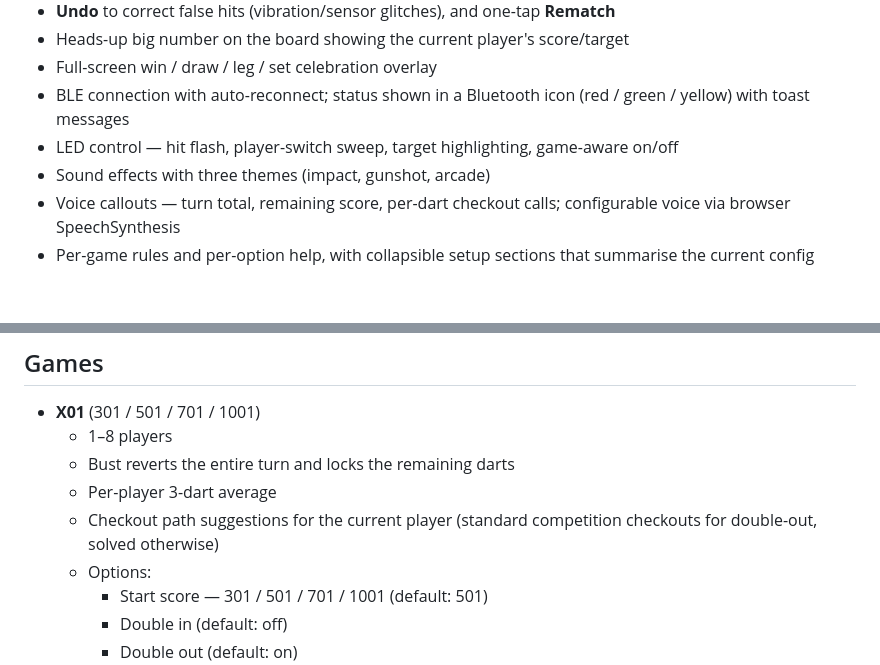
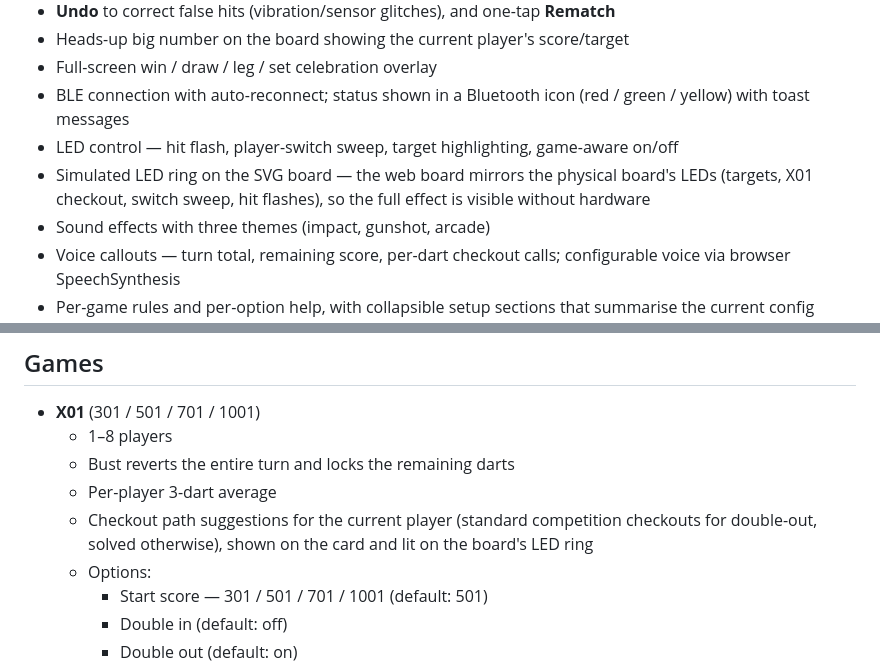
Before and after one commit to magma1447/ghost-board, a Markdown page: README.md, 2 parts joined by grey strips. GitHub-like rendering; blank space fills up the shorter version.

Commit message:
Document LED simulation and board-lit checkout in README
Add a Features bullet for the simulated LED ring on the SVG board (#19)
and note the X01 checkout is also lit on the board's LED ring (#47).

Co-Authored-By: Claude Opus 4.8 (1M context) <noreply@anthropic.com>
Claude-Session: https://claude.ai/code/session_015PDXqDyhjMy11kzWdhMgvY

```diff
--- a/README.md
+++ b/README.md
@@ -18,6 +18,7 @@ Ghost Board is a web-based alternative to the official Granboard app. It connect
 - Full-screen win / draw / leg / set celebration overlay
 - BLE connection with auto-reconnect; status shown in a Bluetooth icon (red / green / yellow) with toast messages
 - LED control — hit flash, player-switch sweep, target highlighting, game-aware on/off
+- Simulated LED ring on the SVG board — the web board mirrors the physical board's LEDs (targets, X01 checkout, switch sweep, hit flashes), so the full effect is visible without hardware
 - Sound effects with three themes (impact, gunshot, arcade)
 - Voice callouts — turn total, remaining score, per-dart checkout calls; configurable voice via browser SpeechSynthesis
 - Per-game rules and per-option help, with collapsible setup sections that summarise the current config
@@ -46,7 +47,7 @@ Any game can be played as a match rather than a single game:
   - 1–8 players
   - Bust reverts the entire turn and locks the remaining darts
   - Per-player 3-dart average
-  - Checkout path suggestions for the current player (standard competition checkouts for double-out, solved otherwise)
+  - Checkout path suggestions for the current player (standard competition checkouts for double-out, solved otherwise), shown on the card and lit on the board's LED ring
   - Options:
     - Start score — 301 / 501 / 701 / 1001 (default: 501)
     - Double in (default: off)
```
